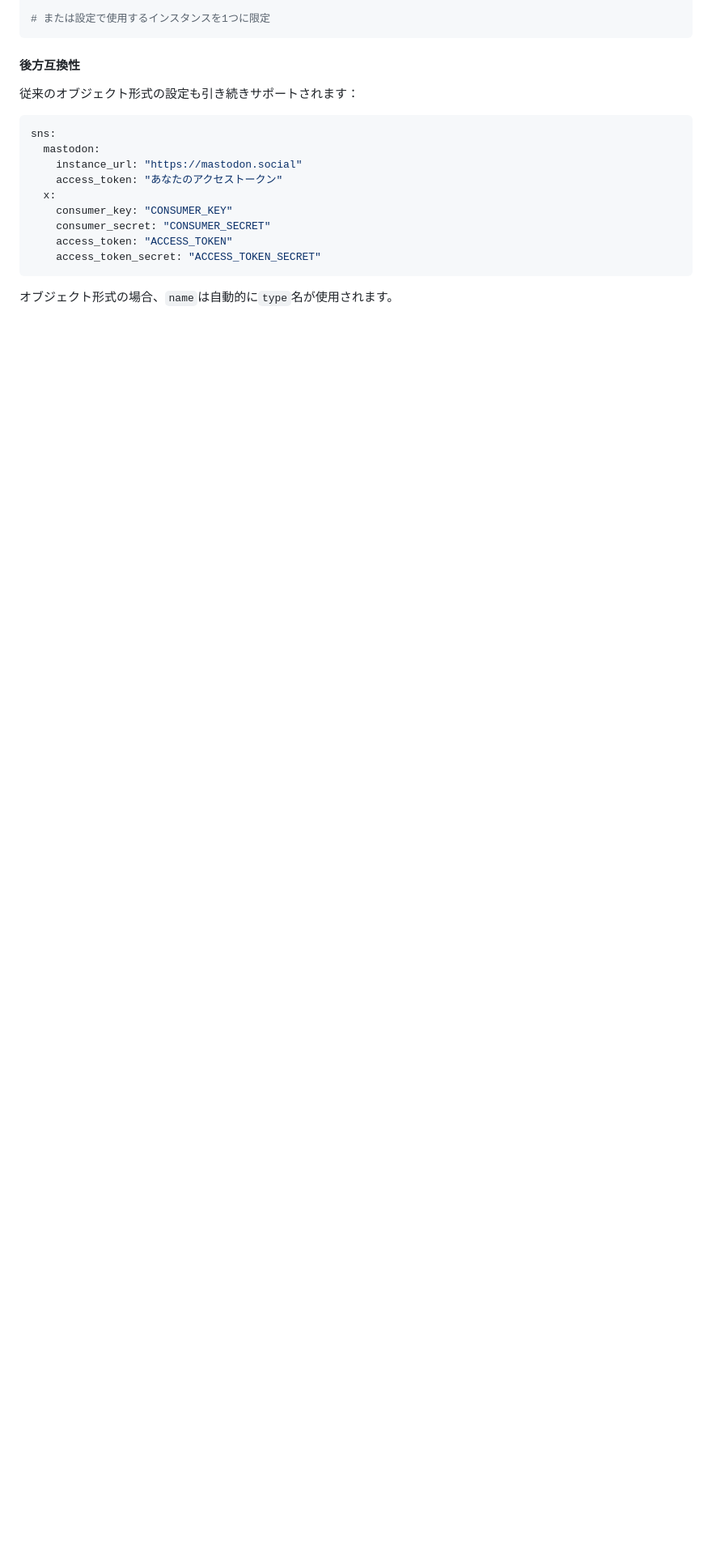
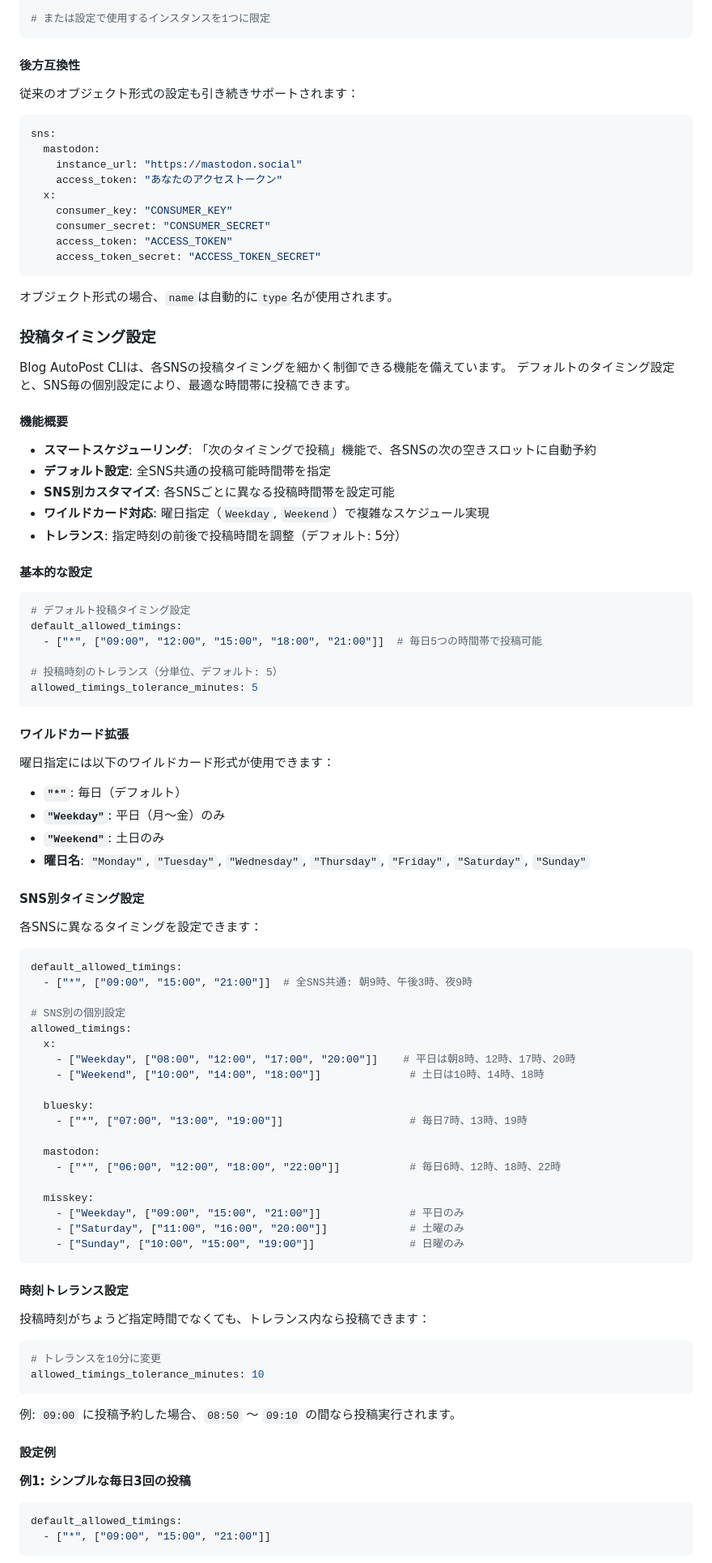
Before and after one commit to densuke/blog-autopost, a Markdown page: README.md, the part around one of its changes. Shown at 81% size. GitHub-like rendering; blank space fills up the shorter version.

Commit message:
[docs] README に投稿タイミング設定セクション追加

````diff
--- a/README.md
+++ b/README.md
@@ -167,3 +167,82 @@ sns:
 ```
 
 オブジェクト形式の場合、`name`は自動的に`type`名が使用されます。
+
+### 投稿タイミング設定
+
+Blog AutoPost CLIは、各SNSの投稿タイミングを細かく制御できる機能を備えています。
+デフォルトのタイミング設定と、SNS毎の個別設定により、最適な時間帯に投稿できます。
+
+#### 機能概要
+
+- **スマートスケジューリング**: 「次のタイミングで投稿」機能で、各SNSの次の空きスロットに自動予約
+- **デフォルト設定**: 全SNS共通の投稿可能時間帯を指定
+- **SNS別カスタマイズ**: 各SNSごとに異なる投稿時間帯を設定可能
+- **ワイルドカード対応**: 曜日指定（`Weekday`, `Weekend`）で複雑なスケジュール実現
+- **トレランス**: 指定時刻の前後で投稿時間を調整（デフォルト: 5分）
+
+#### 基本的な設定
+
+```yaml
+# デフォルト投稿タイミング設定
+default_allowed_timings:
+  - ["*", ["09:00", "12:00", "15:00", "18:00", "21:00"]]  # 毎日5つの時間帯で投稿可能
+
+# 投稿時刻のトレランス（分単位、デフォルト: 5）
+allowed_timings_tolerance_minutes: 5
+```
+
+#### ワイルドカード拡張
+
+曜日指定には以下のワイルドカード形式が使用できます：
+
+- **`"*"`**: 毎日（デフォルト）
+- **`"Weekday"`**: 平日（月～金）のみ
+- **`"Weekend"`**: 土日のみ
+- **曜日名**: `"Monday"`, `"Tuesday"`, `"Wednesday"`, `"Thursday"`, `"Friday"`, `"Saturday"`, `"Sunday"`
+
+#### SNS別タイミング設定
+
+各SNSに異なるタイミングを設定できます：
+
+```yaml
+default_allowed_timings:
+  - ["*", ["09:00", "15:00", "21:00"]]  # 全SNS共通: 朝9時、午後3時、夜9時
+
+# SNS別の個別設定
+allowed_timings:
+  x:
+    - ["Weekday", ["08:00", "12:00", "17:00", "20:00"]]    # 平日は朝8時、12時、17時、20時
+    - ["Weekend", ["10:00", "14:00", "18:00"]]              # 土日は10時、14時、18時
+
+  bluesky:
+    - ["*", ["07:00", "13:00", "19:00"]]                    # 毎日7時、13時、19時
+
+  mastodon:
+    - ["*", ["06:00", "12:00", "18:00", "22:00"]]           # 毎日6時、12時、18時、22時
+
+  misskey:
+    - ["Weekday", ["09:00", "15:00", "21:00"]]              # 平日のみ
+    - ["Saturday", ["11:00", "16:00", "20:00"]]             # 土曜のみ
+    - ["Sunday", ["10:00", "15:00", "19:00"]]               # 日曜のみ
+```
+
+#### 時刻トレランス設定
+
+投稿時刻がちょうど指定時間でなくても、トレランス内なら投稿できます：
+
+```yaml
+# トレランスを10分に変更
+allowed_timings_tolerance_minutes: 10
+```
+
+例: `09:00` に投稿予約した場合、`08:50` ～ `09:10` の間なら投稿実行されます。
+
+#### 設定例
+
+**例1: シンプルな毎日3回の投稿**
+```yaml
+default_allowed_timings:
+  - ["*", ["09:00", "15:00", "21:00"]]
+```
+
````
Also changed, not shown: other parts of README.md (+45 -0 lines).
